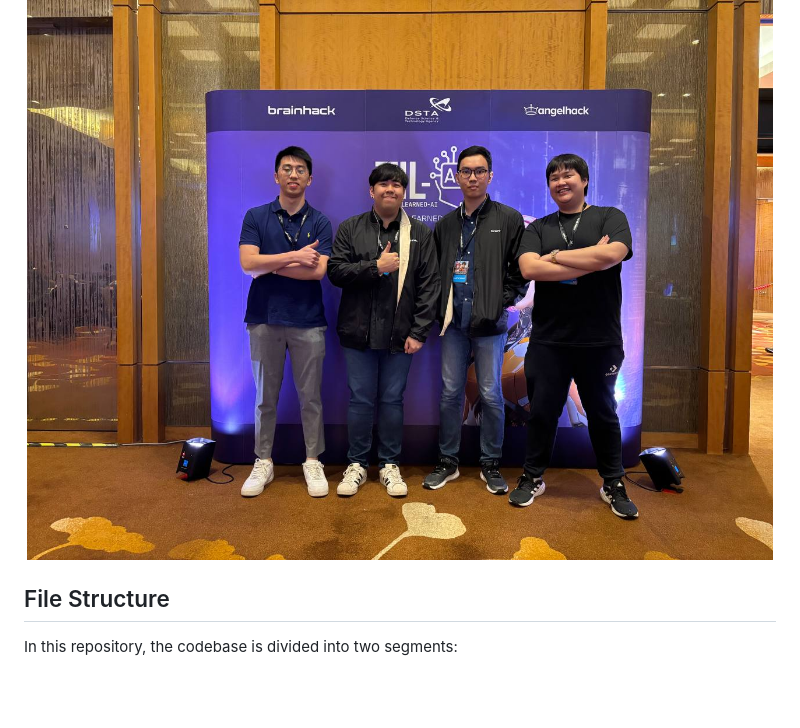
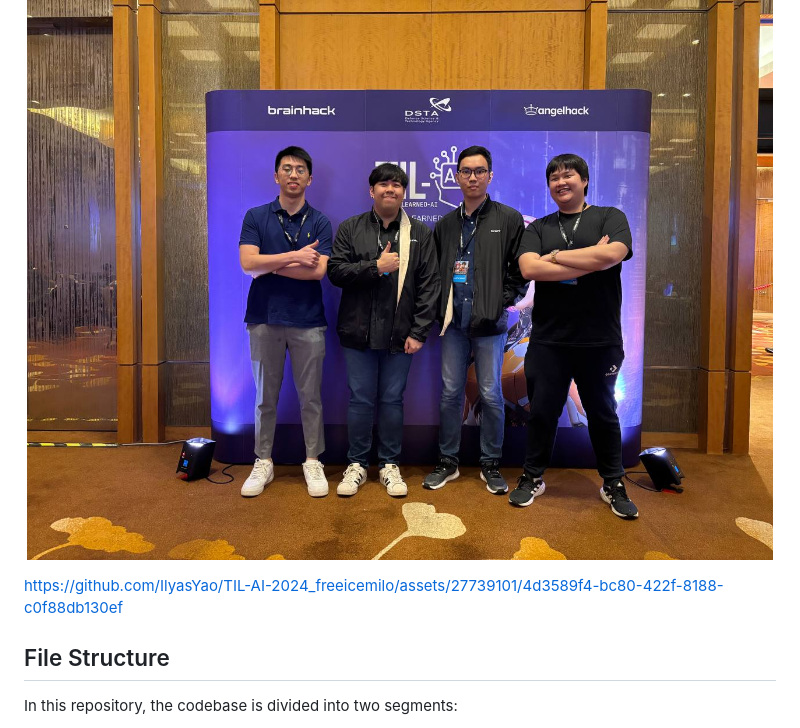
Before and after one commit to IlyasYao/TIL-AI-2024_freeicemilo, a Markdown page: README.md, the part around the change. Drawn GitHub-style; blank space fills up the shorter version.

```diff
--- a/README.md
+++ b/README.md
@@ -2,8 +2,10 @@
 
 <p align="center">
     <img src="Photos/Team.jpg" style="width:600px;"/>
+</p>
 
-</p>
+<!-- Turret Demo Video -->
+https://github.com/IlyasYao/TIL-AI-2024_freeicemilo/assets/27739101/4d3589f4-bc80-422f-8188-c0f88db130ef
 
 ## File Structure
 
```
